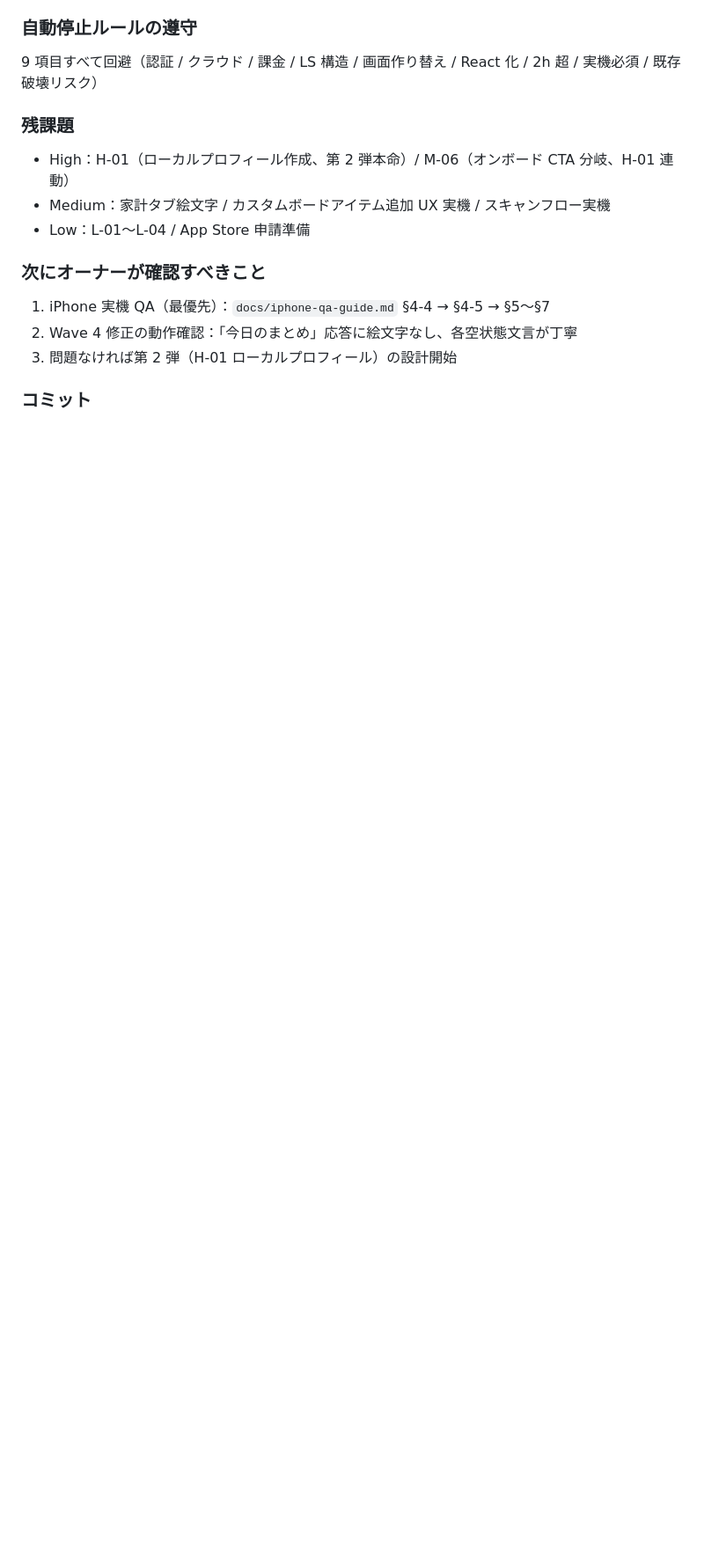
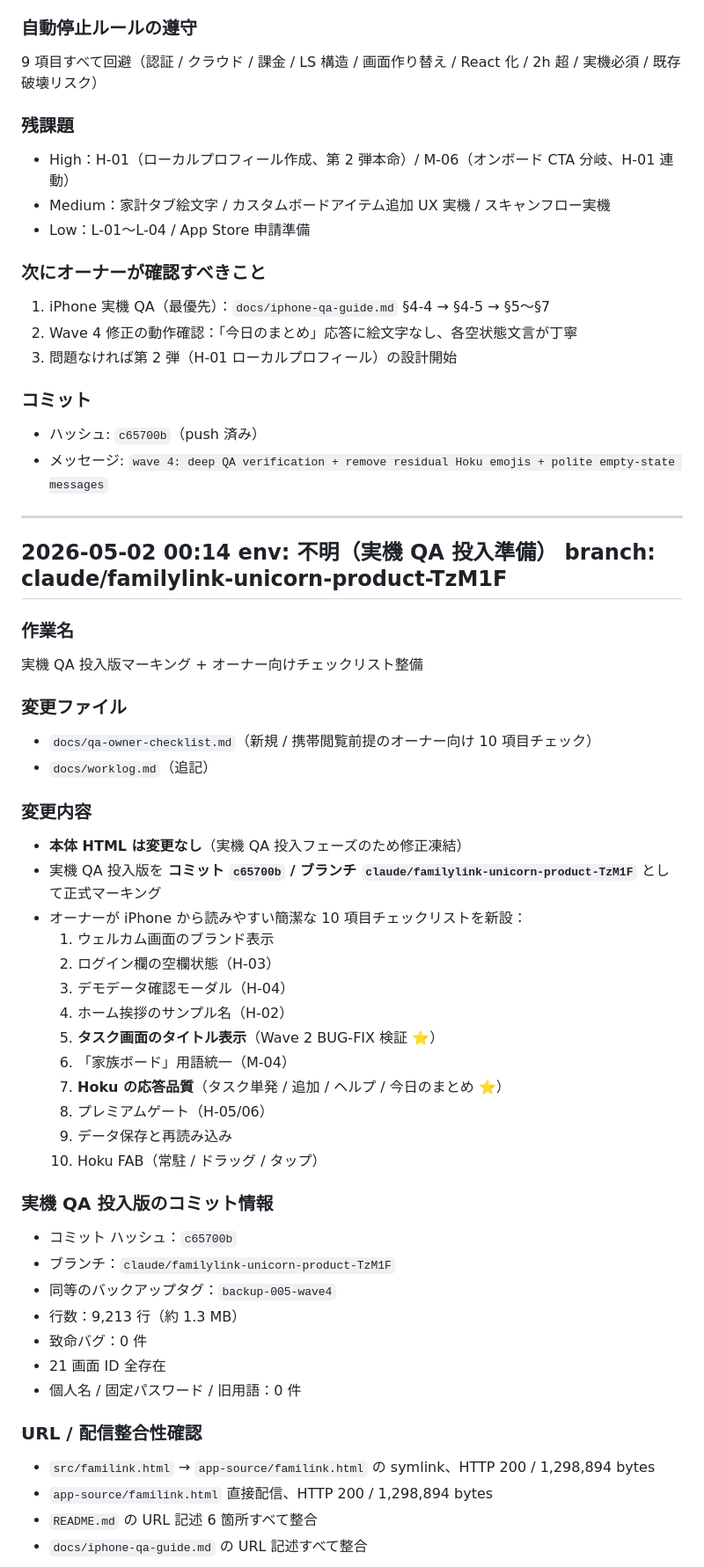
Before and after one commit to ktakahashi7755-creator/Familink, a Markdown page: docs/worklog.md, the part around one of its changes. Shown at 88% size. Rendered like a GitHub page; blank space fills up the shorter version.

```diff
--- a/docs/worklog.md
+++ b/docs/worklog.md
@@ -945,3 +945,47 @@ Wave 4：実機 QA に出せる安定版への深掘り検証 + 軽微改善
 3. 問題なければ第 2 弾（H-01 ローカルプロフィール）の設計開始
 
 ### コミット
+- ハッシュ: `c65700b`（push 済み）
+- メッセージ: `wave 4: deep QA verification + remove residual Hoku emojis + polite empty-state messages`
+
+---
+
+## 2026-05-02 00:14  env: 不明（実機 QA 投入準備）  branch: claude/familylink-unicorn-product-TzM1F
+
+### 作業名
+実機 QA 投入版マーキング + オーナー向けチェックリスト整備
+
+### 変更ファイル
+- `docs/qa-owner-checklist.md`（新規 / 携帯閲覧前提のオーナー向け 10 項目チェック）
+- `docs/worklog.md`（追記）
+
+### 変更内容
+- **本体 HTML は変更なし**（実機 QA 投入フェーズのため修正凍結）
+- 実機 QA 投入版を **コミット `c65700b` / ブランチ `claude/familylink-unicorn-product-TzM1F`** として正式マーキング
+- オーナーが iPhone から読みやすい簡潔な 10 項目チェックリストを新設：
+  1. ウェルカム画面のブランド表示
+  2. ログイン欄の空欄状態（H-03）
+  3. デモデータ確認モーダル（H-04）
+  4. ホーム挨拶のサンプル名（H-02）
+  5. **タスク画面のタイトル表示**（Wave 2 BUG-FIX 検証 ⭐）
+  6. 「家族ボード」用語統一（M-04）
+  7. **Hoku の応答品質**（タスク単発 / 追加 / ヘルプ / 今日のまとめ ⭐）
+  8. プレミアムゲート（H-05/06）
+  9. データ保存と再読み込み
+  10. Hoku FAB（常駐 / ドラッグ / タップ）
+
+### 実機 QA 投入版のコミット情報
+- コミット ハッシュ：`c65700b`
+- ブランチ：`claude/familylink-unicorn-product-TzM1F`
+- 同等のバックアップタグ：`backup-005-wave4`
+- 行数：9,213 行（約 1.3 MB）
+- 致命バグ：0 件
+- 21 画面 ID 全存在
+- 個人名 / 固定パスワード / 旧用語：0 件
+
+### URL / 配信整合性確認
+- `src/familink.html` → `app-source/familink.html` の symlink、HTTP 200 / 1,298,894 bytes
+- `app-source/familink.html` 直接配信、HTTP 200 / 1,298,894 bytes
+- `README.md` の URL 記述 6 箇所すべて整合
+- `docs/iphone-qa-guide.md` の URL 記述すべて整合
+
```
Also changed, not shown: other parts of docs/worklog.md (+20 -1 lines), docs/qa-owner-checklist.md (added, +164 -0 lines).
